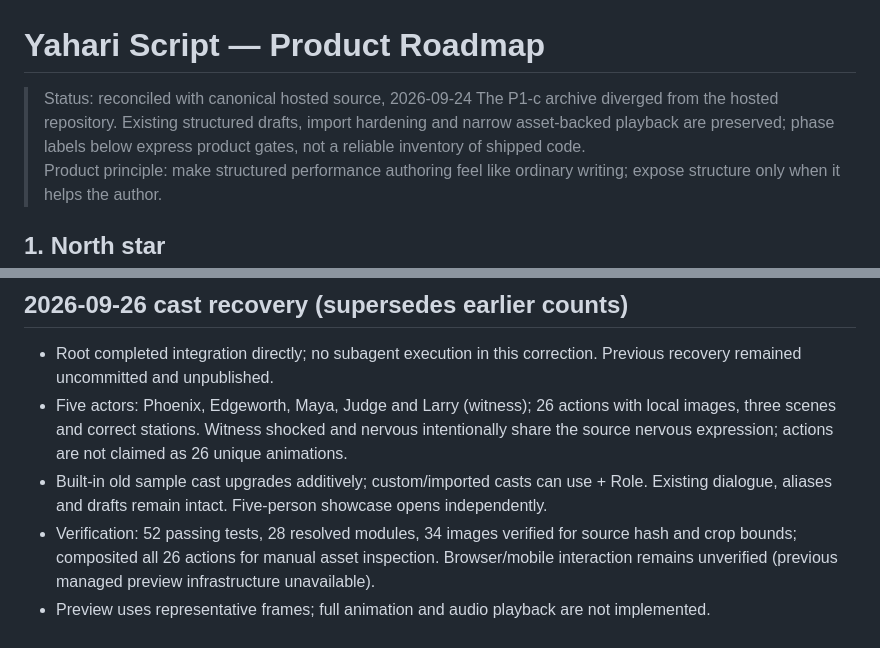
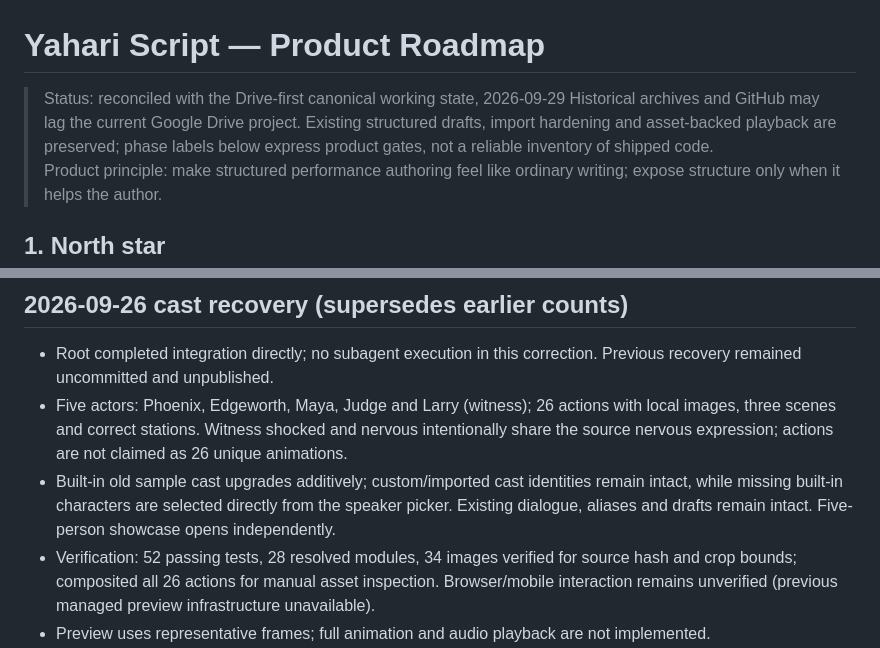
Before and after one commit to 6jingyong/yahari-script, a Markdown page: docs/PRODUCT_ROADMAP.md, 2 parts joined by grey strips. Rendered like a GitHub page.

Commit message:
Sync docs/PRODUCT_ROADMAP.md from Google Drive

```diff
--- a/docs/PRODUCT_ROADMAP.md
+++ b/docs/PRODUCT_ROADMAP.md
@@ -1,7 +1,7 @@
 # Yahari Script — Product Roadmap
 
-> Status: reconciled with canonical hosted source, 2026-09-24
-> The P1-c archive diverged from the hosted repository. Existing structured drafts, import hardening and narrow asset-backed playback are preserved; phase labels below express product gates, not a reliable inventory of shipped code.
+> Status: reconciled with the Drive-first canonical working state, 2026-09-29
+> Historical archives and GitHub may lag the current Google Drive project. Existing structured drafts, import hardening and asset-backed playback are preserved; phase labels below express product gates, not a reliable inventory of shipped code.
 > Product principle: make structured performance authoring feel like ordinary writing; expose structure only when it helps the author.
 
 ## 1. North star
@@ -303,6 +303,6 @@ Mobile navigation, diagnostics surfaces, viewport compensation, touch picker and
 ## 2026-09-26 cast recovery (supersedes earlier counts)
 - Root completed integration directly; no subagent execution in this correction. Previous recovery remained uncommitted and unpublished.
 - Five actors: Phoenix, Edgeworth, Maya, Judge and Larry (witness); 26 actions with local images, three scenes and correct stations. Witness shocked and nervous intentionally share the source nervous expression; actions are not claimed as 26 unique animations.
-- Built-in old sample cast upgrades additively; custom/imported casts can use + Role. Existing dialogue, aliases and drafts remain intact. Five-person showcase opens independently.
+- Built-in old sample cast upgrades additively; custom/imported cast identities remain intact, while missing built-in characters are selected directly from the speaker picker. Existing dialogue, aliases and drafts remain intact. Five-person showcase opens independently.
 - Verification: 52 passing tests, 28 resolved modules, 34 images verified for source hash and crop bounds; composited all 26 actions for manual asset inspection. Browser/mobile interaction remains unverified (previous managed preview infrastructure unavailable).
 - Preview uses representative frames; full animation and audio playback are not implemented.
```
